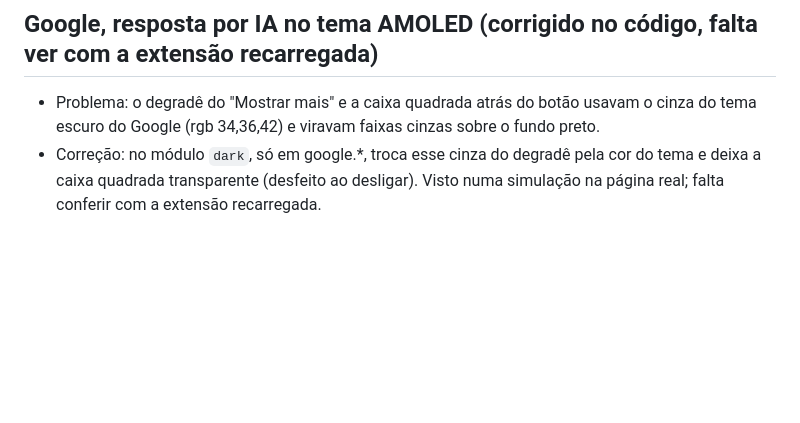
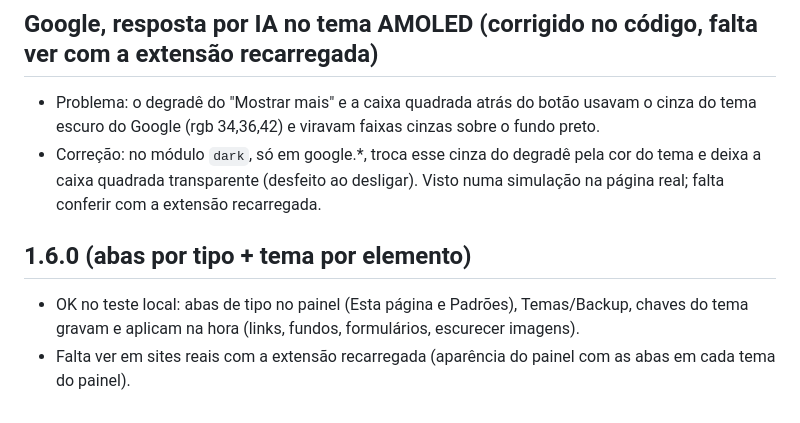
Before and after one commit to Kemimir/Web-Suite, a Markdown page: teste/PENDENCIAS.md, the part around the change. Drawn GitHub-style; blank space fills up the shorter version.

```diff
--- a/teste/PENDENCIAS.md
+++ b/teste/PENDENCIAS.md
@@ -39,3 +39,7 @@ Preencher conforme os testes nos sites reais forem feitos. Formato: [ ] aberto,
 ## Google, resposta por IA no tema AMOLED (corrigido no código, falta ver com a extensão recarregada)
 - Problema: o degradê do "Mostrar mais" e a caixa quadrada atrás do botão usavam o cinza do tema escuro do Google (rgb 34,36,42) e viravam faixas cinzas sobre o fundo preto.
 - Correção: no módulo `dark`, só em google.*, troca esse cinza do degradê pela cor do tema e deixa a caixa quadrada transparente (desfeito ao desligar). Visto numa simulação na página real; falta conferir com a extensão recarregada.
+
+## 1.6.0 (abas por tipo + tema por elemento)
+- OK no teste local: abas de tipo no painel (Esta página e Padrões), Temas/Backup, chaves do tema gravam e aplicam na hora (links, fundos, formulários, escurecer imagens).
+- Falta ver em sites reais com a extensão recarregada (aparência do painel com as abas em cada tema do painel).
```
Also changed, not shown: README.md (+7 -1 lines), extensao/LEIA-ME.md (+4 -0 lines), docs/overview.png (added), docs/themes.png (added), store/promo-small-440x280.png (added), 11 other files.
